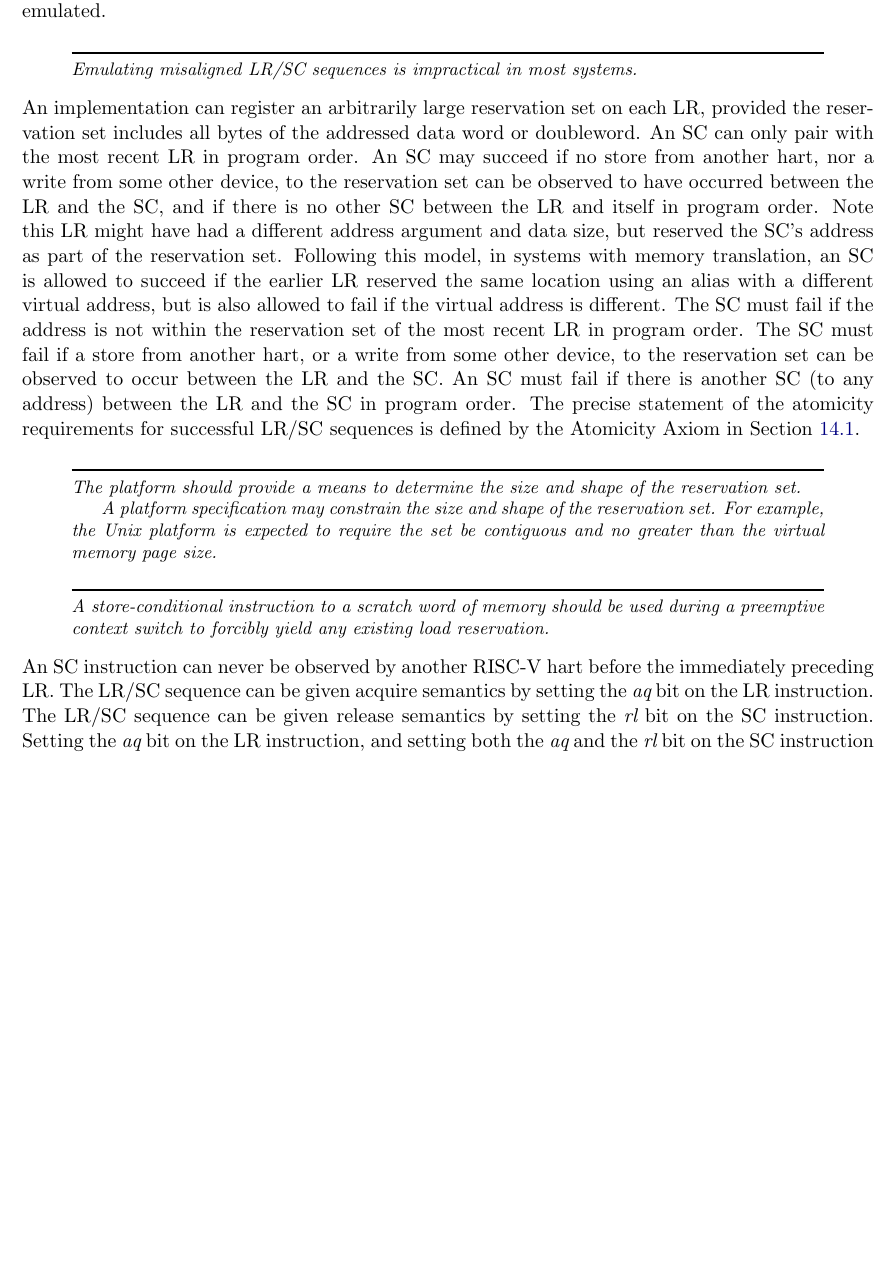
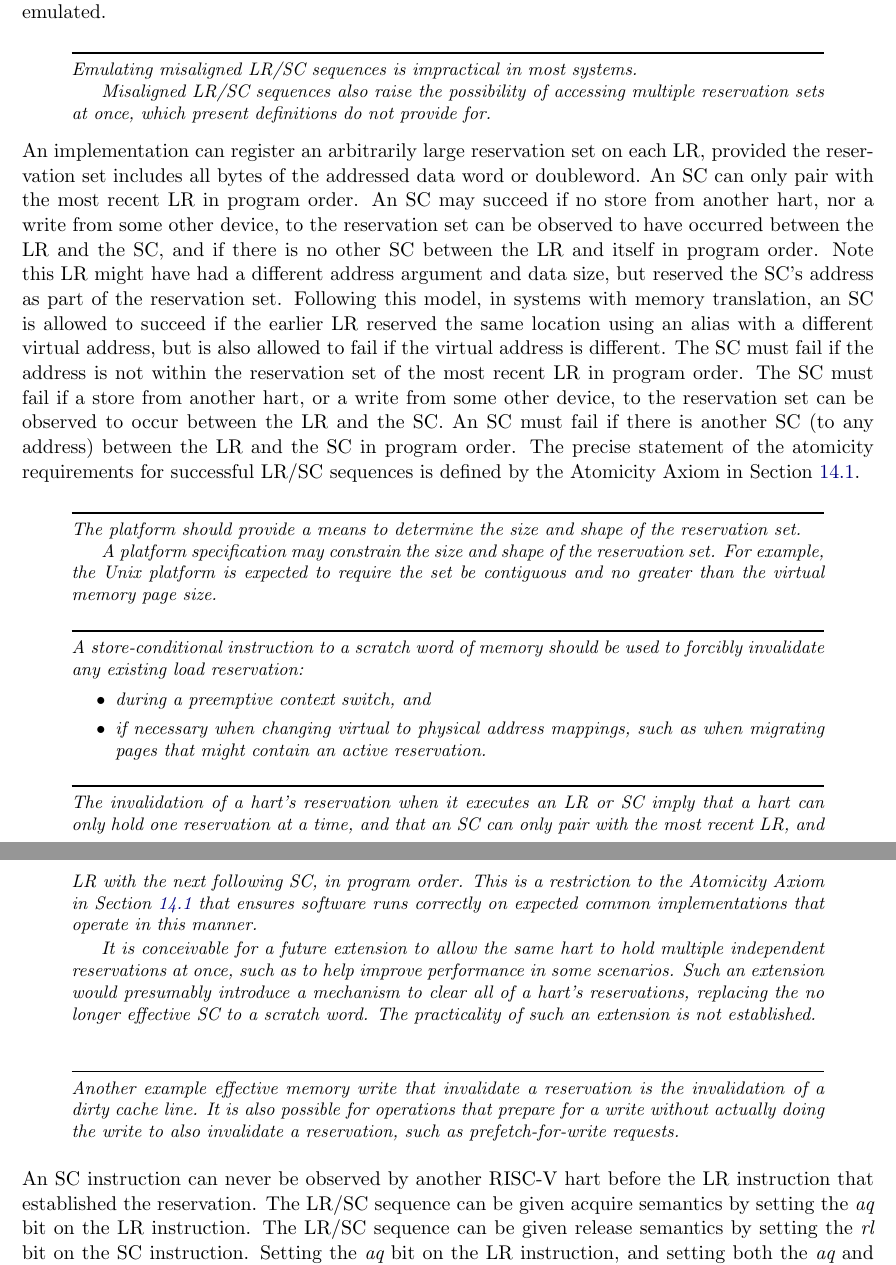
Before and after one commit to riscv/riscv-isa-manual, a LaTeX thesis (src/riscv-spec.tex, which reads src/a.tex): part of page 65 of 234 before the commit and two parts of pages 65 and 66 of 234 after it, the two joined at a grey line, cut so that both start at the same text, the shorter picture padded with empty space. Compiled offline with pdfLaTeX.

Commit message:
Incorporate some of #416 and #418

```diff
--- a/src/a.tex
+++ b/src/a.tex
@@ -155,6 +159,9 @@ should not be emulated.
 
 \begin{commentary}
 Emulating misaligned LR/SC sequences is impractical in most systems.
+
+Misaligned LR/SC sequences also raise the possibility of accessing multiple
+reservation sets at once, which present definitions do not provide for.
 \end{commentary}
 
 An implementation can register an arbitrarily large reservation set on each
@@ -192,12 +199,38 @@ contiguous and no greater than the virtual memory page size.
 
 \begin{commentary}
 A store-conditional instruction to a scratch word of memory should be used
-during a preemptive context switch to forcibly yield any existing load
-reservation.
+to forcibly invalidate any existing load reservation:
+\begin{itemize}
+\item during a preemptive context switch, and
+\item if necessary when changing virtual to physical address mappings,
+  such as when migrating pages that might contain an active reservation.
+\end{itemize}
+\end{commentary}
+
+\begin{commentary}
+The invalidation of a hart's reservation when it executes an LR or SC
+imply that a hart can only hold one reservation at a time, and that
+an SC can only pair with the most recent LR, and LR with the next
+following SC, in program order.  This is a restriction to the
+Atomicity Axiom in Section~\ref{sec:rvwmo} that ensures software runs
+correctly on expected common implementations that operate in this manner.
+
+It is conceivable for a future extension to allow the same hart to hold
+multiple independent reservations at once, such as to help improve performance
+in some scenarios.  Such an extension would presumably introduce a mechanism
+to clear all of a hart's reservations, replacing the no longer effective SC
+to a scratch word.  The practicality of such an extension is not established.
+\end{commentary}
+
+\begin{commentary}
+Another example effective memory write that invalidate a reservation
+is the invalidation of a dirty cache line.  It is also possible for
+operations that prepare for a write without actually doing the write
+to also invalidate a reservation, such as prefetch-for-write requests.
 \end{commentary}
 
 An SC instruction can never be observed by another RISC-V hart
-before the immediately preceding LR.
+before the LR instruction that established the reservation.
 The LR/SC
 sequence can be given acquire semantics by setting the {\em aq} bit on
 the LR instruction.  The LR/SC sequence can be given release semantics
```
Also changed, not shown: src/priv-preface.tex (+2 -2 lines), src/supervisor.tex (+1 -1 lines), src/a.tex (39 more changed lines).
